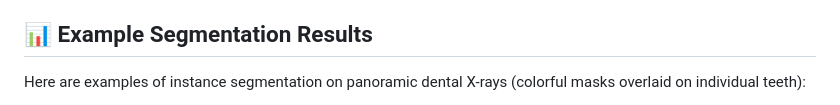
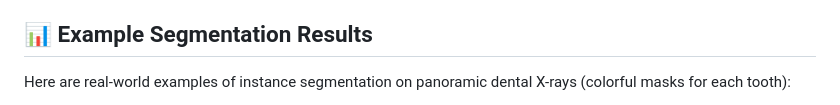
Before and after one commit to PrageshShrestha/new_dental_yolo12m-seg, a Markdown page: README.md, the part around one of its changes. Rendered like a GitHub page.

Commit message:
Update README with project details and instructions

```diff
--- a/README.md
+++ b/README.md
@@ -20,5 +20,5 @@ It provides precise detection (bounding boxes) and pixel-level masks for individ
 - Easy inference with Ultralytics API.
 
 ## 📊 Example Segmentation Results
-Here are examples of instance segmentation on panoramic dental X-rays (colorful masks overlaid on individual teeth):
+Here are real-world examples of instance segmentation on panoramic dental X-rays (colorful masks for each tooth):
 
```
Also changed, not shown: other parts of README.md (+6 -11 lines).
